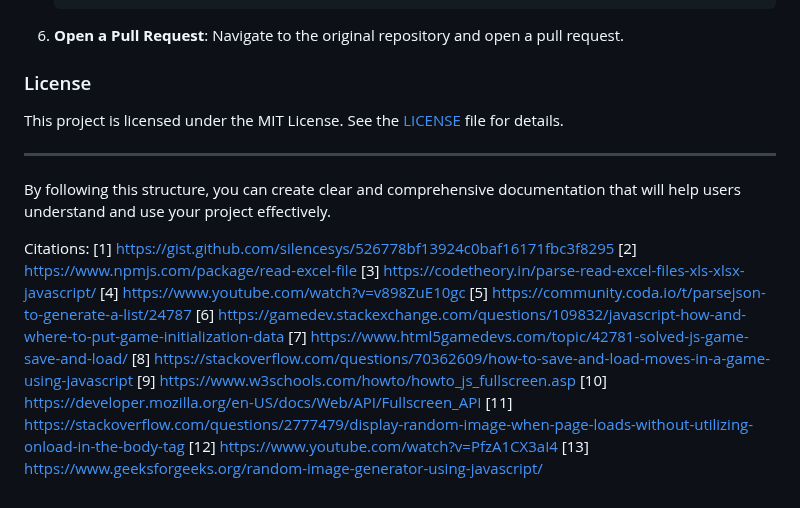
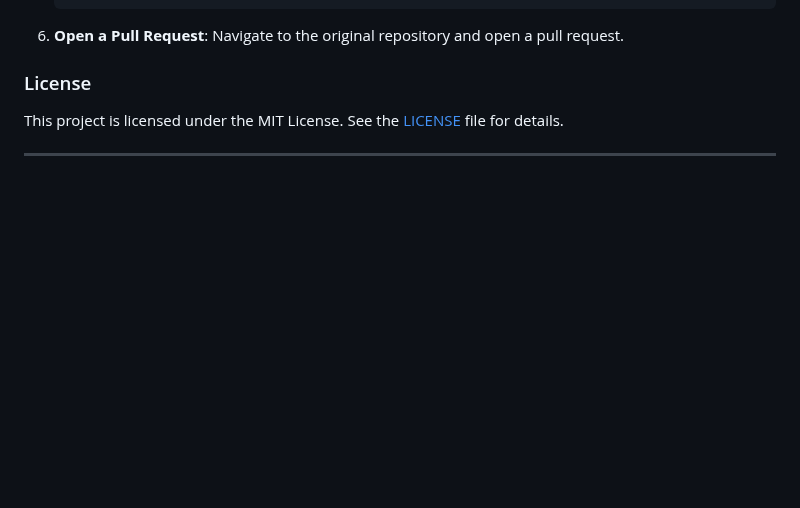
Before and after one commit to fortisq/webrcade_website, a Markdown page: README.md, the part around the change. Drawn GitHub-style; blank space fills up the shorter version.

```diff
--- a/README.md
+++ b/README.md
@@ -202,20 +202,3 @@ function loadRandomImage() {
 This project is licensed under the MIT License. See the [LICENSE](LICENSE) file for details.
 
 ---
-
-By following this structure, you can create clear and comprehensive documentation that will help users understand and use your project effectively.
-
-Citations:
-[1] https://gist.github.com/silencesys/526778bf13924c0baf16171fbc3f8295
-[2] https://www.npmjs.com/package/read-excel-file
-[3] https://codetheory.in/parse-read-excel-files-xls-xlsx-javascript/
-[4] https://www.youtube.com/watch?v=v898ZuE10gc
-[5] https://community.coda.io/t/parsejson-to-generate-a-list/24787
-[6] https://gamedev.stackexchange.com/questions/109832/javascript-how-and-where-to-put-game-initialization-data
-[7] https://www.html5gamedevs.com/topic/42781-solved-js-game-save-and-load/
-[8] https://stackoverflow.com/questions/70362609/how-to-save-and-load-moves-in-a-game-using-javascript
-[9] https://www.w3schools.com/howto/howto_js_fullscreen.asp
-[10] https://developer.mozilla.org/en-US/docs/Web/API/Fullscreen_API
-[11] https://stackoverflow.com/questions/2777479/display-random-image-when-page-loads-without-utilizing-onload-in-the-body-tag
-[12] https://www.youtube.com/watch?v=PfzA1CX3aI4
-[13] https://www.geeksforgeeks.org/random-image-generator-using-javascript/
```
